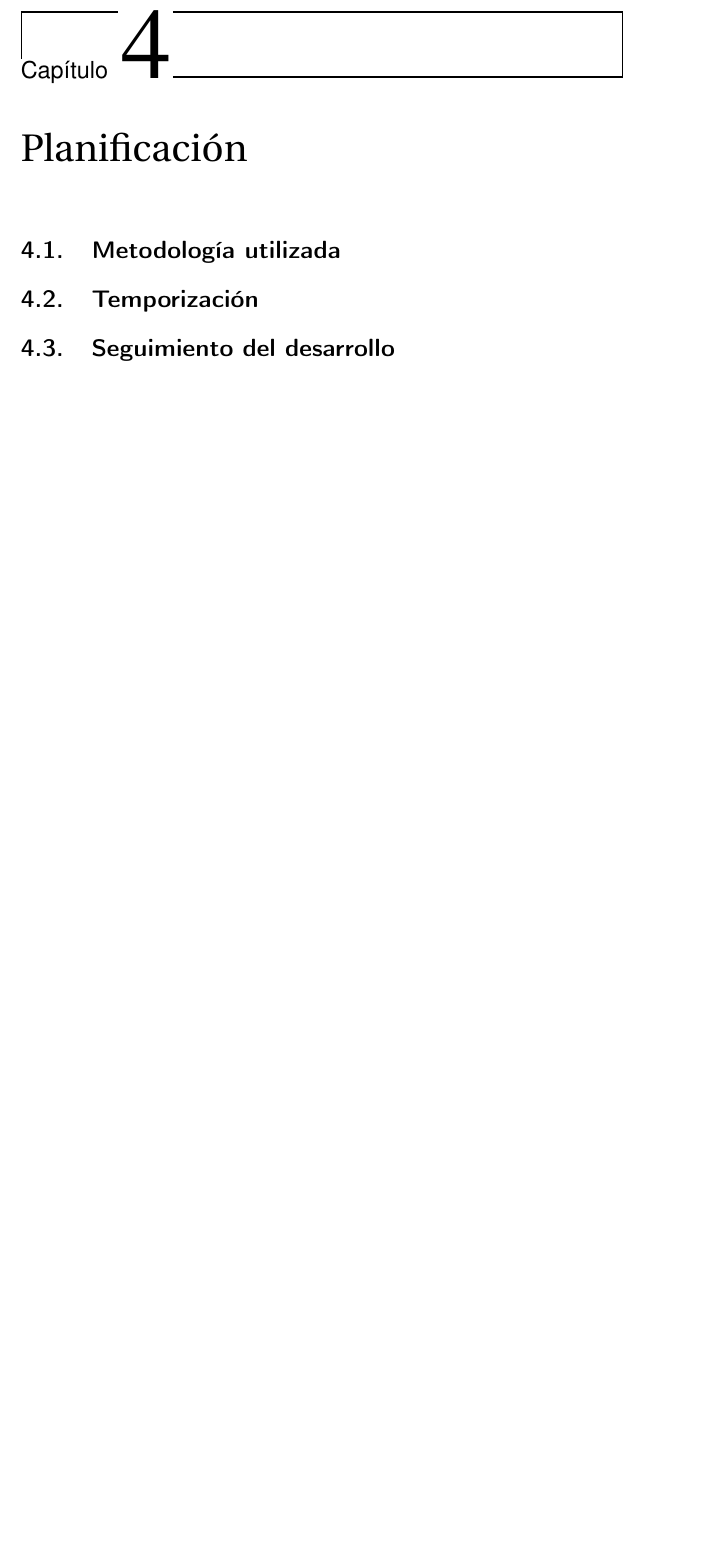
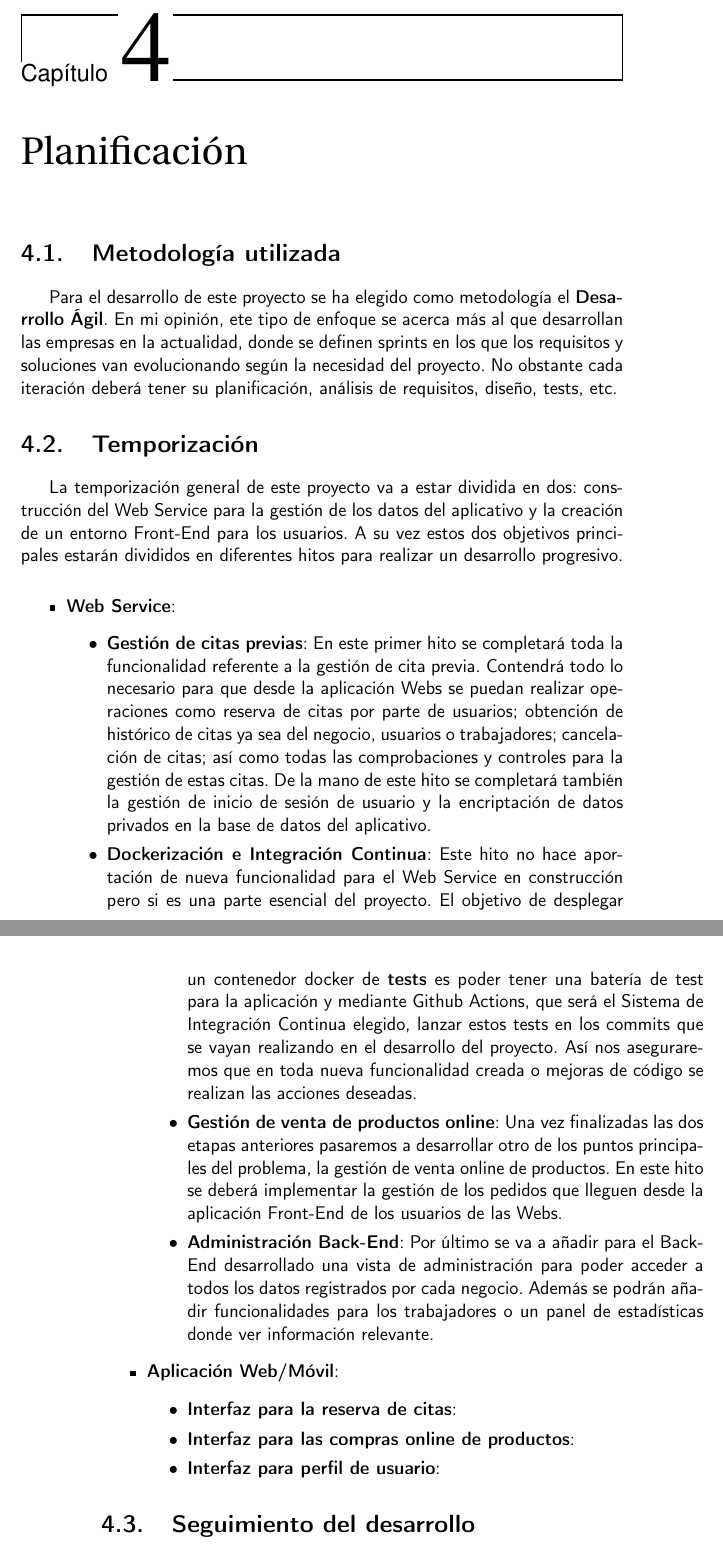
Before and after one commit to Antobio17/BusinessAppWS, a LaTeX book (doc/proyecto.tex, which reads doc/secciones/04_planificacion.tex): part of page 25 of 33 before the commit and two parts of pages 25 and 26 of 33 after it, the two joined at a grey line, cut so that both start at the same text, the shorter picture padded with empty space. Compiled offline with pdfLaTeX.

Commit message:
:writing_hand:

```diff
--- a/doc/secciones/04_planificacion.tex
+++ b/doc/secciones/04_planificacion.tex
@@ -2,7 +2,51 @@
 
 \section{Metodología utilizada}
 
+Para el desarrollo de este proyecto se ha elegido como metodología el \textbf{Desarrollo Ágil}.
+En mi opinión, ete tipo de enfoque se acerca más al que desarrollan las empresas en la actualidad, donde se
+definen sprints en los que los requisitos y soluciones van evolucionando según la necesidad del proyecto.
+No obstante cada iteración deberá tener su planificación, análisis de requisitos, diseño, tests, etc.
 
 \section{Temporización}
 
+La temporización general de este proyecto va a estar dividida en dos: construcción del Web Service para la
+gestión de los datos del aplicativo y la creación de un entorno Front-End para los usuarios. A su vez estos dos
+objetivos principales estarán divididos en diferentes hitos para realizar un desarrollo progresivo.
+
+\vspace{0.5em}
+\begin{itemize}
+    \item \textbf{Web Service}:
+        \begin{itemize}
+            \item \textbf{Gestión de citas previas}: En este primer hito se completará toda la funcionalidad referente
+            a la gestión de cita previa. Contendrá todo lo necesario para que desde la aplicación Webs se puedan
+            realizar operaciones como reserva de citas por parte de usuarios; obtención de histórico de citas ya
+            sea del negocio, usuarios o trabajadores; cancelación de citas; así como todas las comprobaciones y
+            controles para la gestión de estas citas. De la mano de este hito se completará también la gestión
+            de inicio de sesión de usuario y la encriptación de datos privados en la base de datos del aplicativo.
+
+            \item \textbf{Dockerización e Integración Continua}: Este hito no hace aportación de nueva funcionalidad
+            para el Web Service en construcción pero si es una parte esencial del proyecto. El objetivo de desplegar un
+            contenedor docker de \textbf{tests} es poder tener una batería de test para la aplicación y mediante
+            Github Actions, que será el Sistema de Integración Continua elegido, lanzar estos tests en los commits
+            que se vayan realizando en el desarrollo del proyecto. Así nos aseguraremos que en toda nueva funcionalidad
+            creada o mejoras de código se realizan las acciones deseadas.
+
+            \item \textbf{Gestión de venta de productos online}: Una vez finalizadas las dos etapas anteriores
+            pasaremos a desarrollar otro de los puntos principales del problema, la gestión de venta online de
+            productos. En este hito se deberá implementar la gestión de los pedidos que lleguen desde la aplicación
+            Front-End de los usuarios de las Webs.
+
+            \item \textbf{Administración Back-End}: Por último se va a añadir para el Back-End desarrollado una vista
+            de administración para poder acceder a todos los datos registrados por cada negocio. Además se podrán
+            añadir funcionalidades para los trabajadores o un panel de estadísticas donde ver información relevante.
+        \end{itemize}
+    \item \textbf{Aplicación Web/Móvil}:
+    \begin{itemize}
+                \item \textbf{Interfaz para la reserva de citas}:
+
+                \item \textbf{Interfaz para las compras online de productos}:
+
+                \item \textbf{Interfaz para perfil de usuario}:
+            \end{itemize}
+\end{itemize}
 \section{Seguimiento del desarrollo}
```
Also changed, not shown: doc/secciones/03_estado_del_arte.tex (+1 -1 lines).
